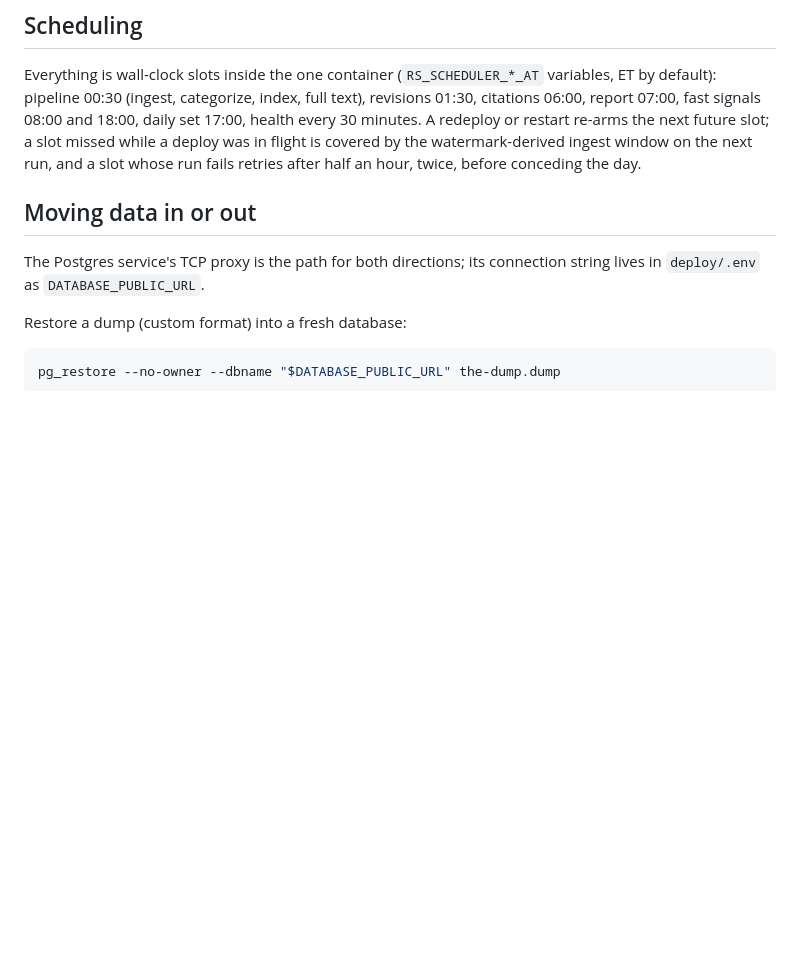
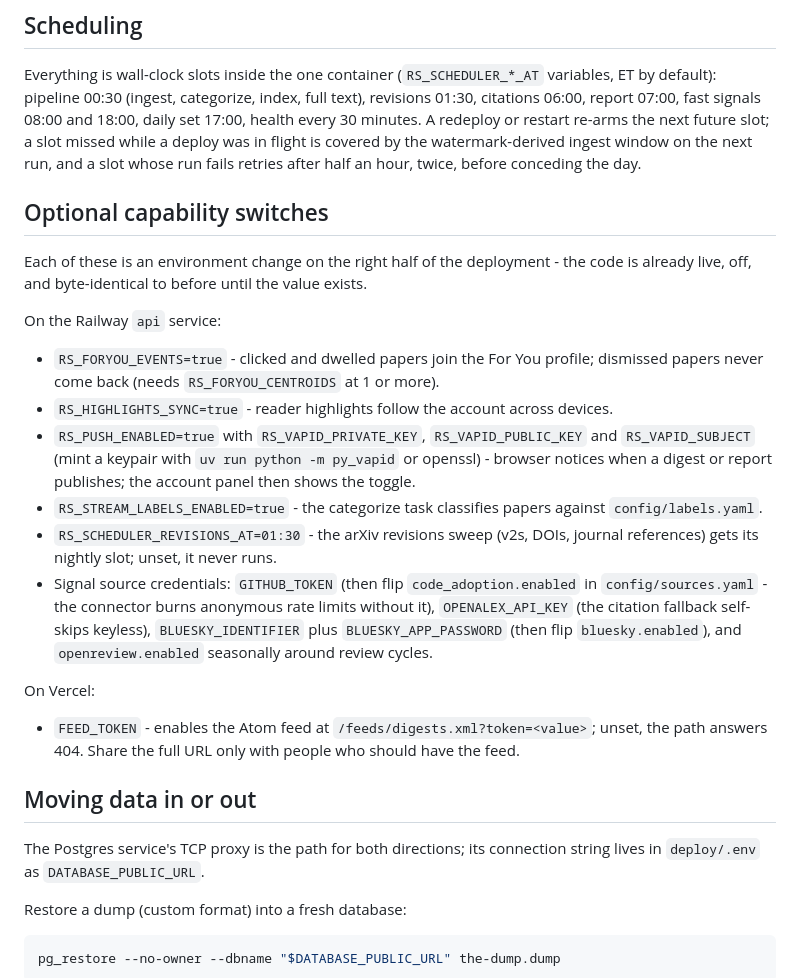
Before and after one commit to jagguvarma15/researchscout, a Markdown page: deploy/README.md, the part around the change. Drawn GitHub-style; blank space fills up the shorter version.

Commit message:
List the deployment's capability switches

```diff
--- a/deploy/README.md
+++ b/deploy/README.md
@@ -42,6 +42,35 @@ citations 06:00, report 07:00, fast signals 08:00 and 18:00, daily set 17:00, he
 30 minutes. A redeploy or restart re-arms the next future slot; a slot missed while a
 deploy was in flight is covered by the watermark-derived ingest window on the next run,
 and a slot whose run fails retries after half an hour, twice, before conceding the day.
+
+## Optional capability switches
+
+Each of these is an environment change on the right half of the deployment - the code is
+already live, off, and byte-identical to before until the value exists.
+
+On the Railway `api` service:
+
+- `RS_FORYOU_EVENTS=true` - clicked and dwelled papers join the For You profile;
+  dismissed papers never come back (needs `RS_FORYOU_CENTROIDS` at 1 or more).
+- `RS_HIGHLIGHTS_SYNC=true` - reader highlights follow the account across devices.
+- `RS_PUSH_ENABLED=true` with `RS_VAPID_PRIVATE_KEY`, `RS_VAPID_PUBLIC_KEY` and
+  `RS_VAPID_SUBJECT` (mint a keypair with `uv run python -m py_vapid` or openssl) -
+  browser notices when a digest or report publishes; the account panel then shows the
+  toggle.
+- `RS_STREAM_LABELS_ENABLED=true` - the categorize task classifies papers against
+  `config/labels.yaml`.
+- `RS_SCHEDULER_REVISIONS_AT=01:30` - the arXiv revisions sweep (v2s, DOIs, journal
+  references) gets its nightly slot; unset, it never runs.
+- Signal source credentials: `GITHUB_TOKEN` (then flip `code_adoption.enabled` in
+  `config/sources.yaml` - the connector burns anonymous rate limits without it),
+  `OPENALEX_API_KEY` (the citation fallback self-skips keyless), `BLUESKY_IDENTIFIER`
+  plus `BLUESKY_APP_PASSWORD` (then flip `bluesky.enabled`), and `openreview.enabled`
+  seasonally around review cycles.
+
+On Vercel:
+
+- `FEED_TOKEN` - enables the Atom feed at `/feeds/digests.xml?token=<value>`; unset,
+  the path answers 404. Share the full URL only with people who should have the feed.
 
 ## Moving data in or out
 
```
